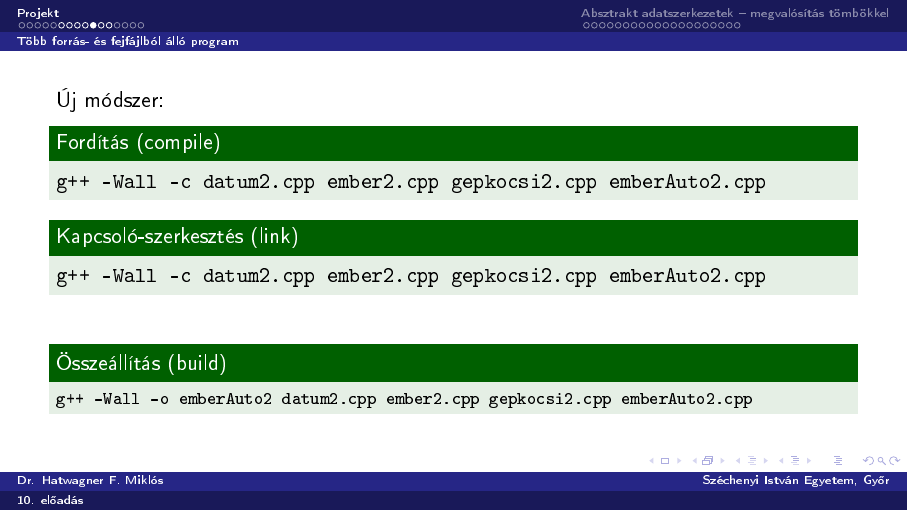
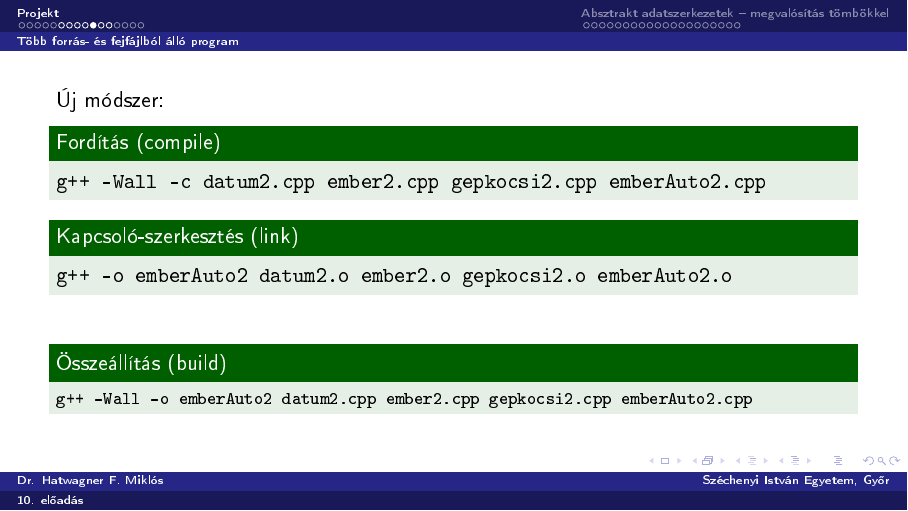
Before and after one commit to wajzy/GKxB_INTM114, LaTeX slides (ea10/ea10.tex): page 11 of 37. The pictures show the PDF file ea10/ea10.pdf that the author committed with the source.

Commit message:
fix: link command fixed on page 11

```diff
--- a/ea10/ea10.tex
+++ b/ea10/ea10.tex
@@ -180,7 +180,7 @@
     \texttt{g++ -Wall -c datum2.cpp ember2.cpp gepkocsi2.cpp emberAuto2.cpp}\\
   \end{exampleblock}
   \begin{exampleblock}{Kapcsoló-szerkesztés (link)}
-    \texttt{g++ -Wall -c datum2.cpp ember2.cpp gepkocsi2.cpp emberAuto2.cpp}\\
+    \texttt{g++ -o emberAuto2 datum2.o ember2.o gepkocsi2.o emberAuto2.o}\\
   \end{exampleblock}
   \vfill
   \begin{exampleblock}{Összeállítás (build)}
```
Also changed, not shown: ea10/ea10.pdf.
